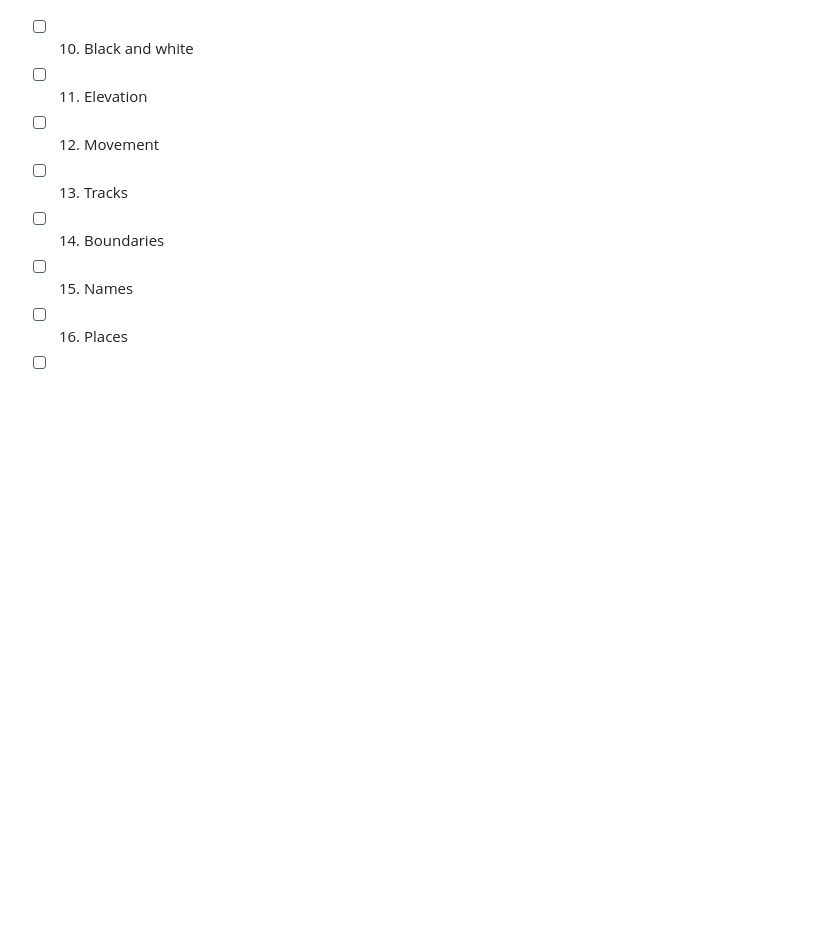
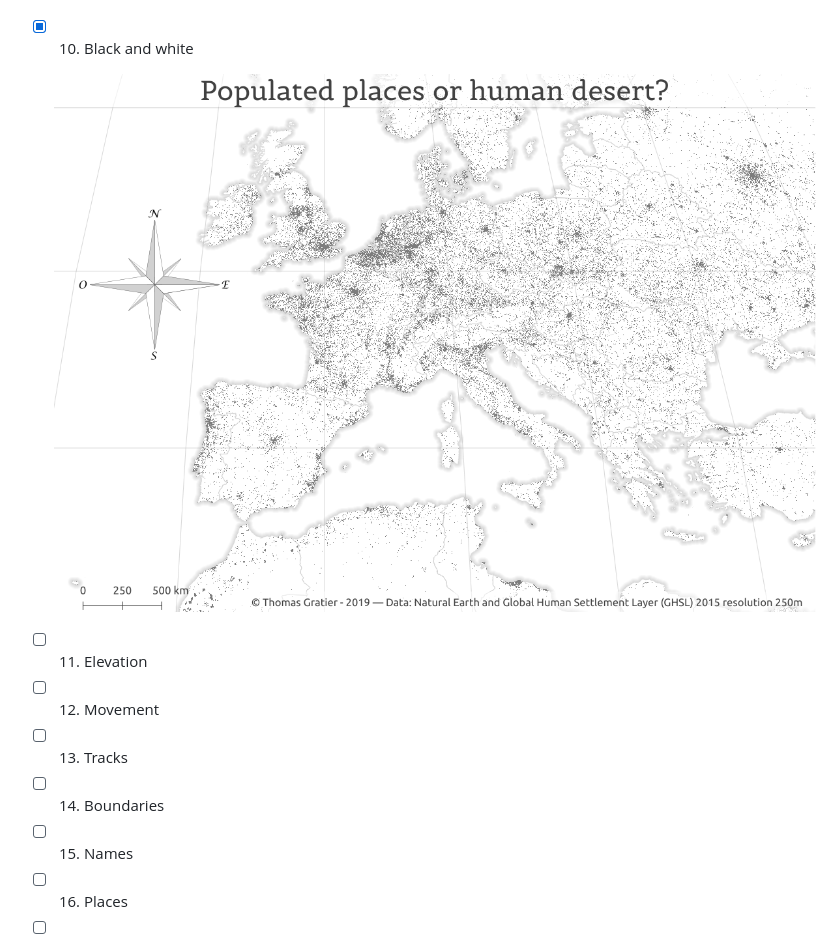
Before and after one commit to ThomasG77/30DayMapChallenge, a Markdown page: README.md, the part around the change. Rendered like a GitHub page; pictures changed too: day10_black_and_white/populated-places-or-human-desert-low-res.png (added); blank space fills up the shorter version.

Commit message:
Add day 10 black and white

```diff
--- a/README.md
+++ b/README.md
@@ -46,7 +46,10 @@ Starting from November, make a map following the schedule below:
 
   ![](day9_yellow/production-mondiale-citrons-limes-low-res.png)
 
-- [ ] 10. Black and white
+- [x] 10. Black and white
+
+  ![](day10_black_and_white/populated-places-or-human-desert-low-res.png)
+
 - [ ] 11. Elevation
 - [ ] 12. Movement
 - [ ] 13. Tracks
```
Also changed, not shown: day10_black_and_white/README.md (added, +7 -0 lines), 12 other files.
